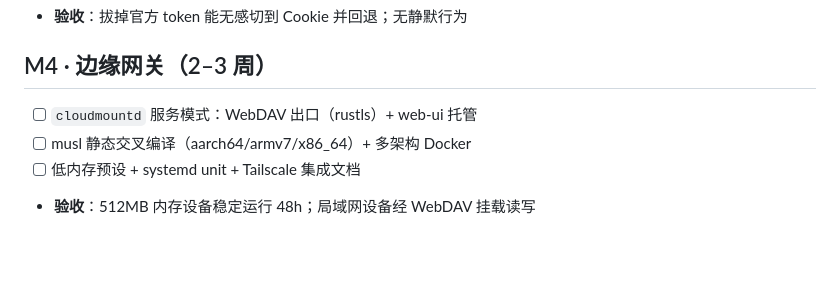
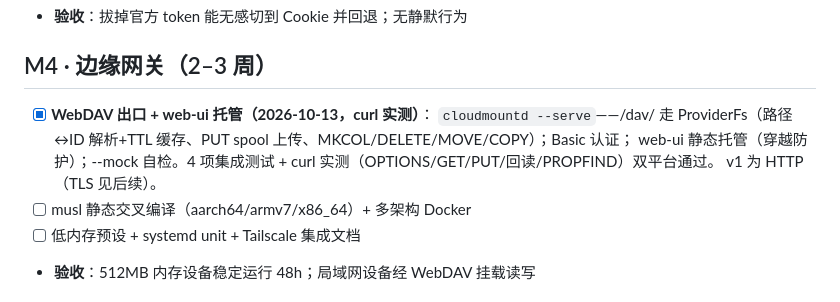
Before and after one commit to Tintac-CN/cloudmount, a Markdown page: docs/ROADMAP.md, the part around the change. Drawn GitHub-style; blank space fills up the shorter version.

Commit message:
docs(roadmap): M4 WebDAV 出口完成标记

```diff
--- a/docs/ROADMAP.md
+++ b/docs/ROADMAP.md
@@ -156,7 +156,12 @@
 
 ## M4 · 边缘网关（2–3 周）
 
-- [ ] `cloudmountd` 服务模式：WebDAV 出口（rustls）+ web-ui 托管
+- [x] **WebDAV 出口 + web-ui 托管（2026-10-13，curl 实测）**：
+      `cloudmountd --serve`——/dav/ 走 ProviderFs（路径↔ID 解析+TTL
+      缓存、PUT spool 上传、MKCOL/DELETE/MOVE/COPY）；Basic 认证；
+      web-ui 静态托管（穿越防护）；--mock 自检。4 项集成测试 +
+      curl 实测（OPTIONS/GET/PUT/回读/PROPFIND）双平台通过。
+      v1 为 HTTP（TLS 见后续）。
 - [ ] musl 静态交叉编译（aarch64/armv7/x86_64）+ 多架构 Docker
 - [ ] 低内存预设 + systemd unit + Tailscale 集成文档
 - **验收**：512MB 内存设备稳定运行 48h；局域网设备经 WebDAV 挂载读写
```
